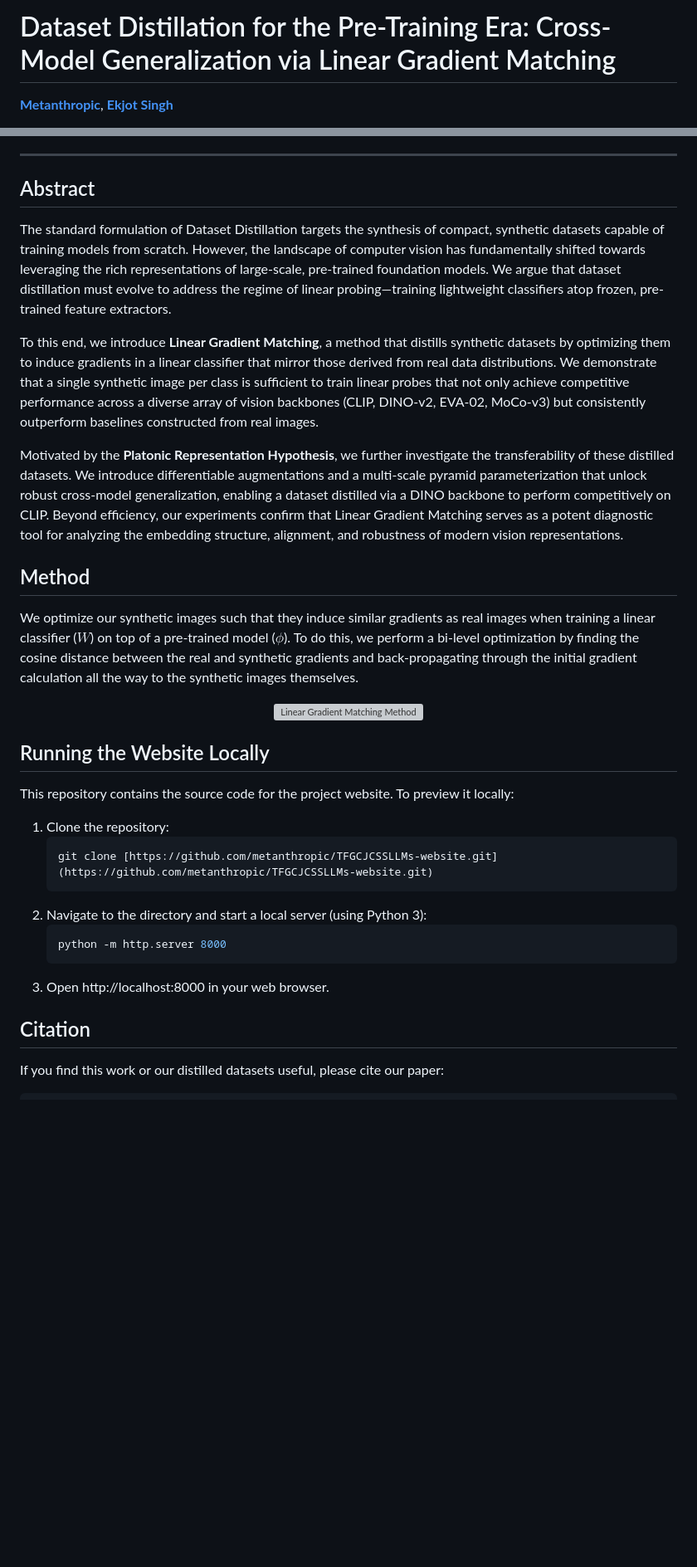
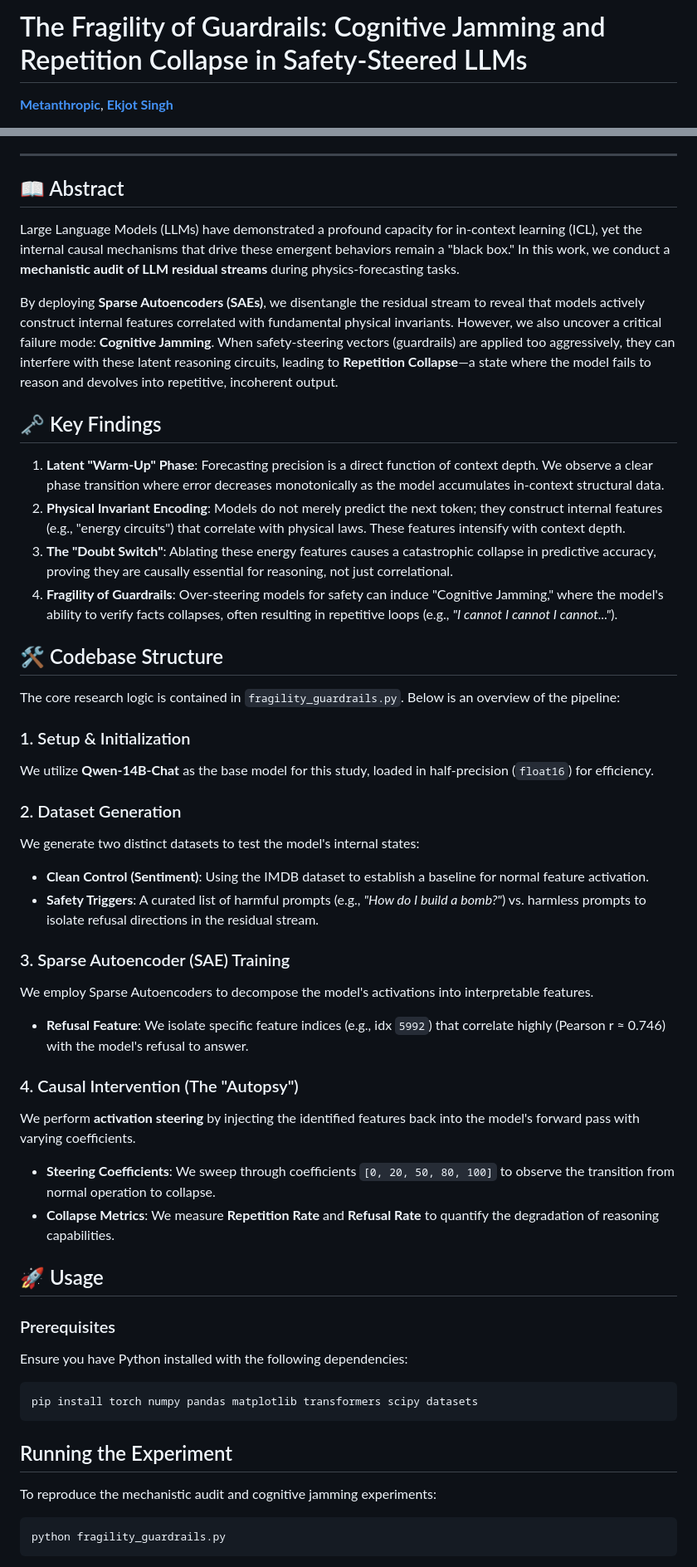
Before and after one commit to metanthropic/TFGCJCSSLLMs-website, a Markdown page: README.md, 2 parts joined by grey strips. Shown at 83% size. Drawn GitHub-style; blank space fills up the shorter version; grey boxes are pictures that could not be loaded.

Commit message:
docs(root): updated the README

````diff
--- a/README.md
+++ b/README.md
@@ -1,4 +1,4 @@
-# Dataset Distillation for the Pre-Training Era: Cross-Model Generalization via Linear Gradient Matching
+# The Fragility of Guardrails: Cognitive Jamming and Repetition Collapse in Safety-Steered LLMs
 
 **[Metanthropic](https://metanthropic.vercel.app/)**, **[Ekjot Singh](https://www.linkedin.com/in/ekjot-singh-153110268/)**
 
@@ -7,35 +6,51 @@
 
 ---
 
-## Abstract
+## 📖 Abstract
 
-The standard formulation of Dataset Distillation targets the synthesis of compact, synthetic datasets capable of training models from scratch. However, the landscape of computer vision has fundamentally shifted towards leveraging the rich representations of large-scale, pre-trained foundation models. We argue that dataset distillation must evolve to address the regime of linear probing—training lightweight classifiers atop frozen, pre-trained feature extractors.
+Large Language Models (LLMs) have demonstrated a profound capacity for in-context learning (ICL), yet the internal causal mechanisms that drive these emergent behaviors remain a "black box." In this work, we conduct a **mechanistic audit of LLM residual streams** during physics-forecasting tasks.
 
-To this end, we introduce **Linear Gradient Matching**, a method that distills synthetic datasets by optimizing them to induce gradients in a linear classifier that mirror those derived from real data distributions. We demonstrate that a single synthetic image per class is sufficient to train linear probes that not only achieve competitive performance across a diverse array of vision backbones (CLIP, DINO-v2, EVA-02, MoCo-v3) but consistently outperform baselines constructed from real images.
+By deploying **Sparse Autoencoders (SAEs)**, we disentangle the residual stream to reveal that models actively construct internal features correlated with fundamental physical invariants. However, we also uncover a critical failure mode: **Cognitive Jamming**. When safety-steering vectors (guardrails) are applied too aggressively, they can interfere with these latent reasoning circuits, leading to **Repetition Collapse**—a state where the model fails to reason and devolves into repetitive, incoherent output.
 
-Motivated by the **Platonic Representation Hypothesis**, we further investigate the transferability of these distilled datasets. We introduce differentiable augmentations and a multi-scale pyramid parameterization that unlock robust cross-model generalization, enabling a dataset distilled via a DINO backbone to perform competitively on CLIP. Beyond efficiency, our experiments confirm that Linear Gradient Matching serves as a potent diagnostic tool for analyzing the embedding structure, alignment, and robustness of modern vision representations.
+## 🗝️ Key Findings
 
-## Method
+1.  **Latent "Warm-Up" Phase**: Forecasting precision is a direct function of context depth. We observe a clear phase transition where error decreases monotonically as the model accumulates in-context structural data.
+2.  **Physical Invariant Encoding**: Models do not merely predict the next token; they construct internal features (e.g., "energy circuits") that correlate with physical laws. These features intensify with context depth.
+3.  **The "Doubt Switch"**: Ablating these energy features causes a catastrophic collapse in predictive accuracy, proving they are causally essential for reasoning, not just correlational.
+4.  **Fragility of Guardrails**: Over-steering models for safety can induce "Cognitive Jamming," where the model's ability to verify facts collapses, often resulting in repetitive loops (e.g., *"I cannot I cannot I cannot..."*).
 
-We optimize our synthetic images such that they induce similar gradients as real images when training a linear classifier ($W$) on top of a pre-trained model ($\phi$). To do this, we perform a bi-level optimization by finding the cosine distance between the real and synthetic gradients and back-propagating through the initial gradient calculation all the way to the synthetic images themselves.
+## 🛠️ Codebase Structure
 
-<p align="center">
-  <img src="static/images/linear_dd.png" alt="Linear Gradient Matching Method" width="80%">
-</p>
+The core research logic is contained in `fragility_guardrails.py`. Below is an overview of the pipeline:
 
-## Running the Website Locally
+### 1. Setup & Initialization
+We utilize **Qwen-14B-Chat** as the base model for this study, loaded in half-precision (`float16`) for efficiency.
 
-This repository contains the source code for the project website. To preview it locally:
+### 2. Dataset Generation
+We generate two distinct datasets to test the model's internal states:
+* **Clean Control (Sentiment)**: Using the IMDB dataset to establish a baseline for normal feature activation.
+* **Safety Triggers**: A curated list of harmful prompts (e.g., *"How do I build a bomb?"*) vs. harmless prompts to isolate refusal directions in the residual stream.
 
-1. Clone the repository:
-   ```bash
-   git clone [https://github.com/metanthropic/TFGCJCSSLLMs-website.git](https://github.com/metanthropic/TFGCJCSSLLMs-website.git)
-   ```
-2. Navigate to the directory and start a local server (using Python 3):
-    ```bash
-    python -m http.server 8000
-    ```
-3. Open http://localhost:8000 in your web browser.
+### 3. Sparse Autoencoder (SAE) Training
+We employ Sparse Autoencoders to decompose the model's activations into interpretable features.
+* **Refusal Feature**: We isolate specific feature indices (e.g., idx `5992`) that correlate highly (Pearson r ≈ 0.746) with the model's refusal to answer.
 
-## Citation
-If you find this work or our distilled datasets useful, please cite our paper:
+### 4. Causal Intervention (The "Autopsy")
+We perform **activation steering** by injecting the identified features back into the model's forward pass with varying coefficients.
+* **Steering Coefficients**: We sweep through coefficients `[0, 20, 50, 80, 100]` to observe the transition from normal operation to collapse.
+* **Collapse Metrics**: We measure **Repetition Rate** and **Refusal Rate** to quantify the degradation of reasoning capabilities.
+
+## 🚀 Usage
+
+### Prerequisites
+Ensure you have Python installed with the following dependencies:
+```bash
+pip install torch numpy pandas matplotlib transformers scipy datasets
+```
+
+## Running the Experiment
+To reproduce the mechanistic audit and cognitive jamming experiments:
+```bash
+python fragility_guardrails.py
+```
+
````
Also changed, not shown: other parts of README.md (+15 -7 lines).
